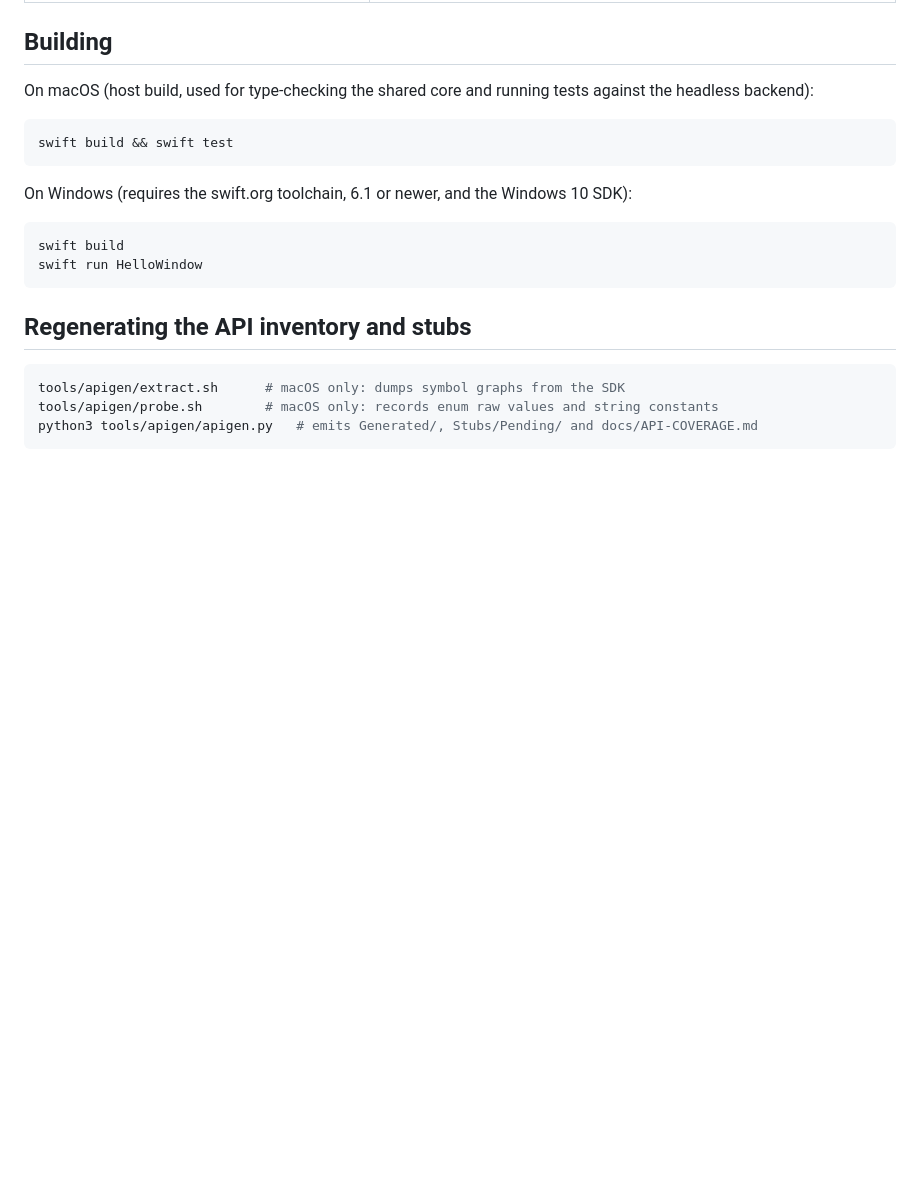
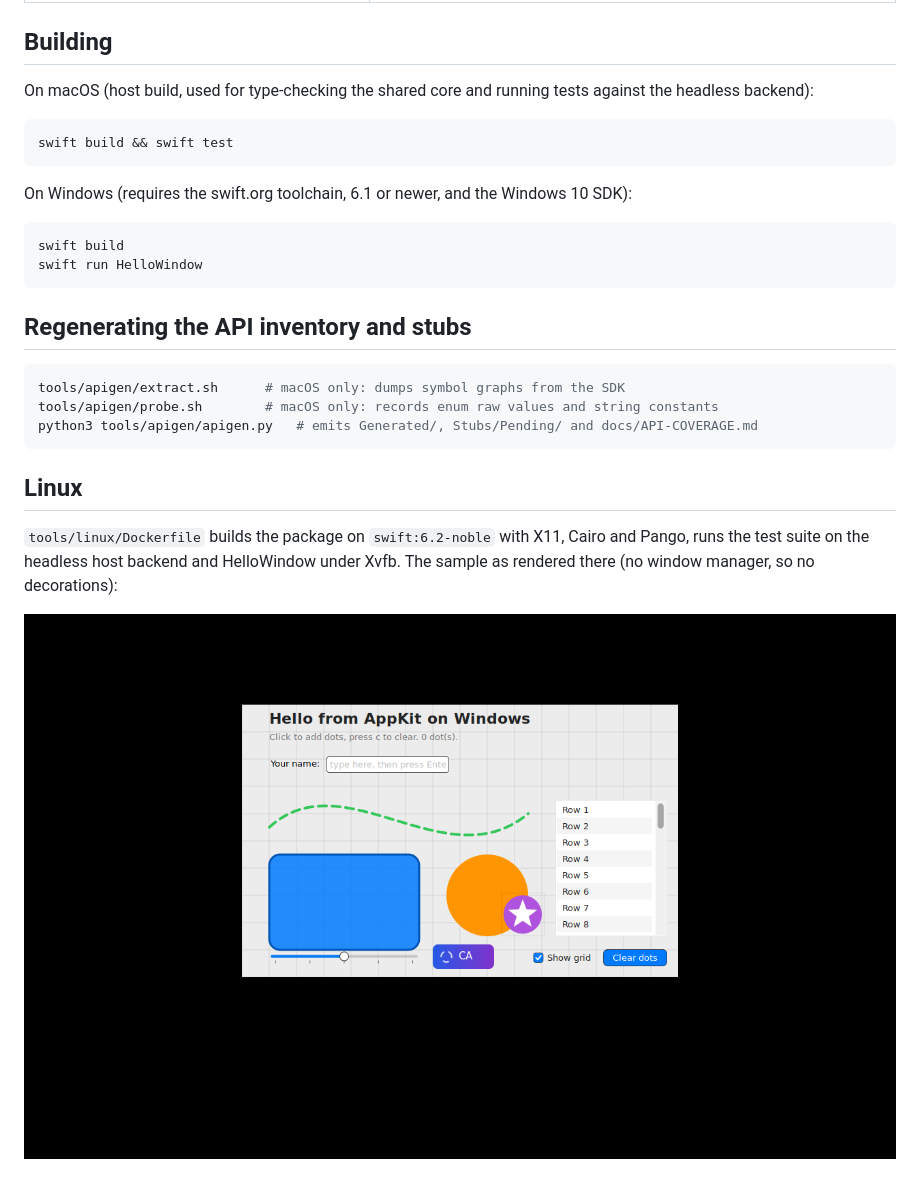
Before and after one commit to medcelerate/AppKitCross, a Markdown page: README.md, the part around the change. GitHub-like rendering; pictures changed too: docs/images/hellowindow-linux-xvfb.png (added); blank space fills up the shorter version.

````diff
--- a/README.md
+++ b/README.md
@@ -55,3 +55,9 @@ tools/apigen/extract.sh      # macOS only: dumps symbol graphs from the SDK
 tools/apigen/probe.sh        # macOS only: records enum raw values and string constants
 python3 tools/apigen/apigen.py   # emits Generated/, Stubs/Pending/ and docs/API-COVERAGE.md
 ```
+
+## Linux
+
+`tools/linux/Dockerfile` builds the package on `swift:6.2-noble` with X11, Cairo and Pango, runs the test suite on the headless host backend and HelloWindow under Xvfb. The sample as rendered there (no window manager, so no decorations):
+
+![HelloWindow on Linux under Xvfb](docs/images/hellowindow-linux-xvfb.png)
````
Also changed, not shown: docs/ROADMAP.md (+1 -1 lines), 8 other files.
